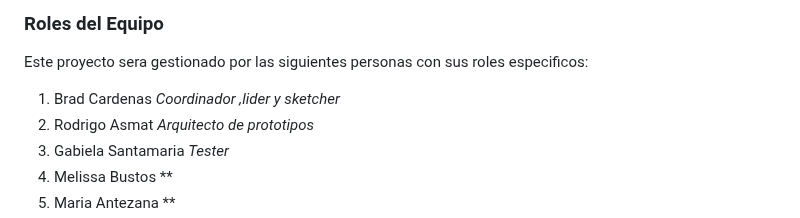
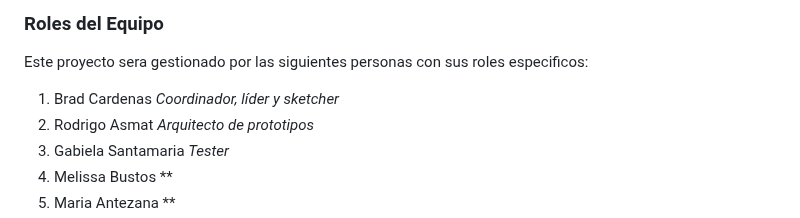
Before and after one commit to BeyondNate/Grupo_4_Fundamentos_disenao, a Markdown page: README.md, the part around the change. Drawn GitHub-style.

```diff
--- a/README.md
+++ b/README.md
@@ -3,7 +3,7 @@
 Este proyecto tiene como objetivo resolver una ODS.
 ### Roles del Equipo
 Este proyecto sera gestionado por las siguientes personas con sus roles especificos:
-1.  Brad Cardenas *Coordinador ,lider y sketcher*
+1.  Brad Cardenas *Coordinador, líder y sketcher*
 2.  Rodrigo Asmat *Arquitecto de prototipos*
 3.  Gabiela Santamaria *Tester*
 4.  Melissa Bustos **
```
